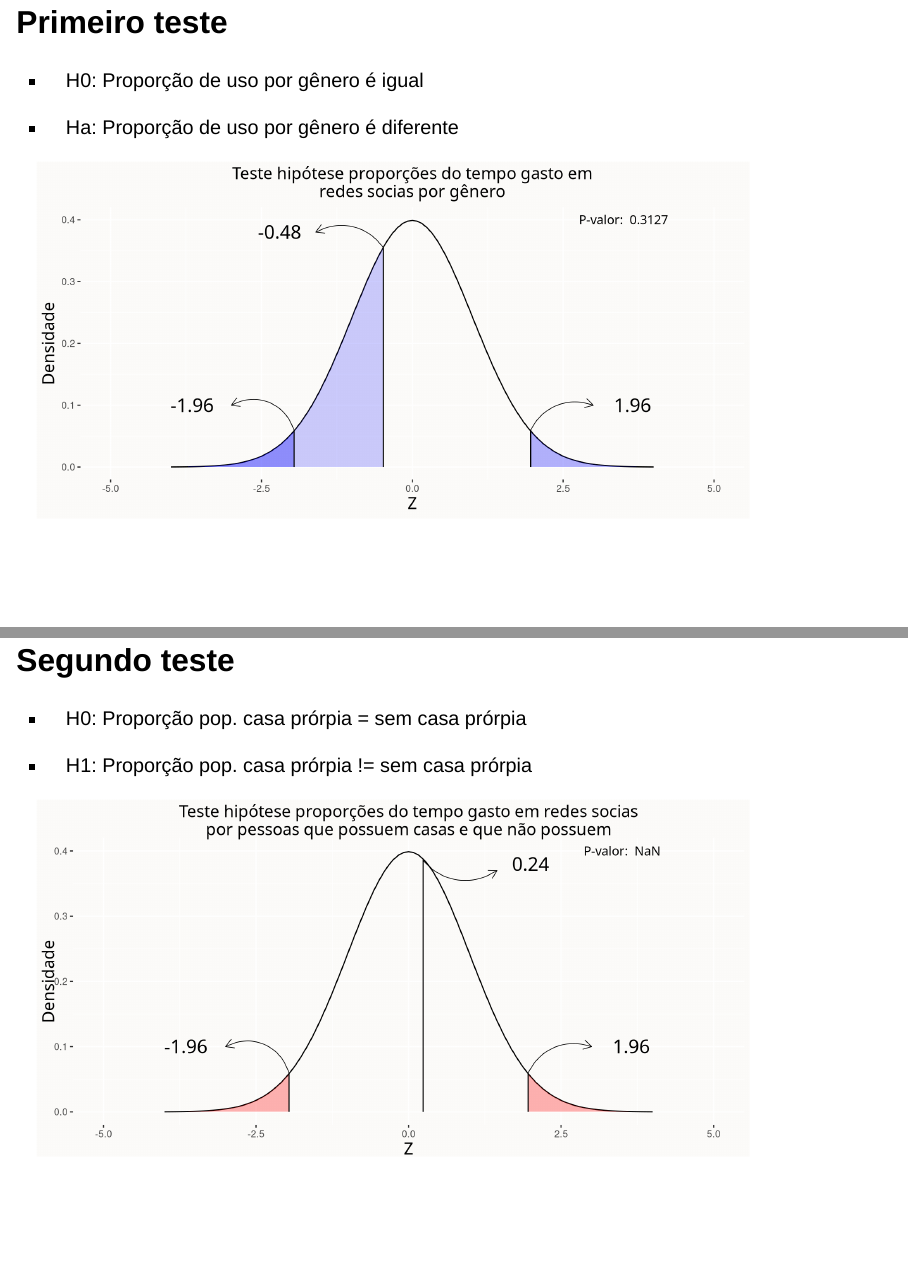
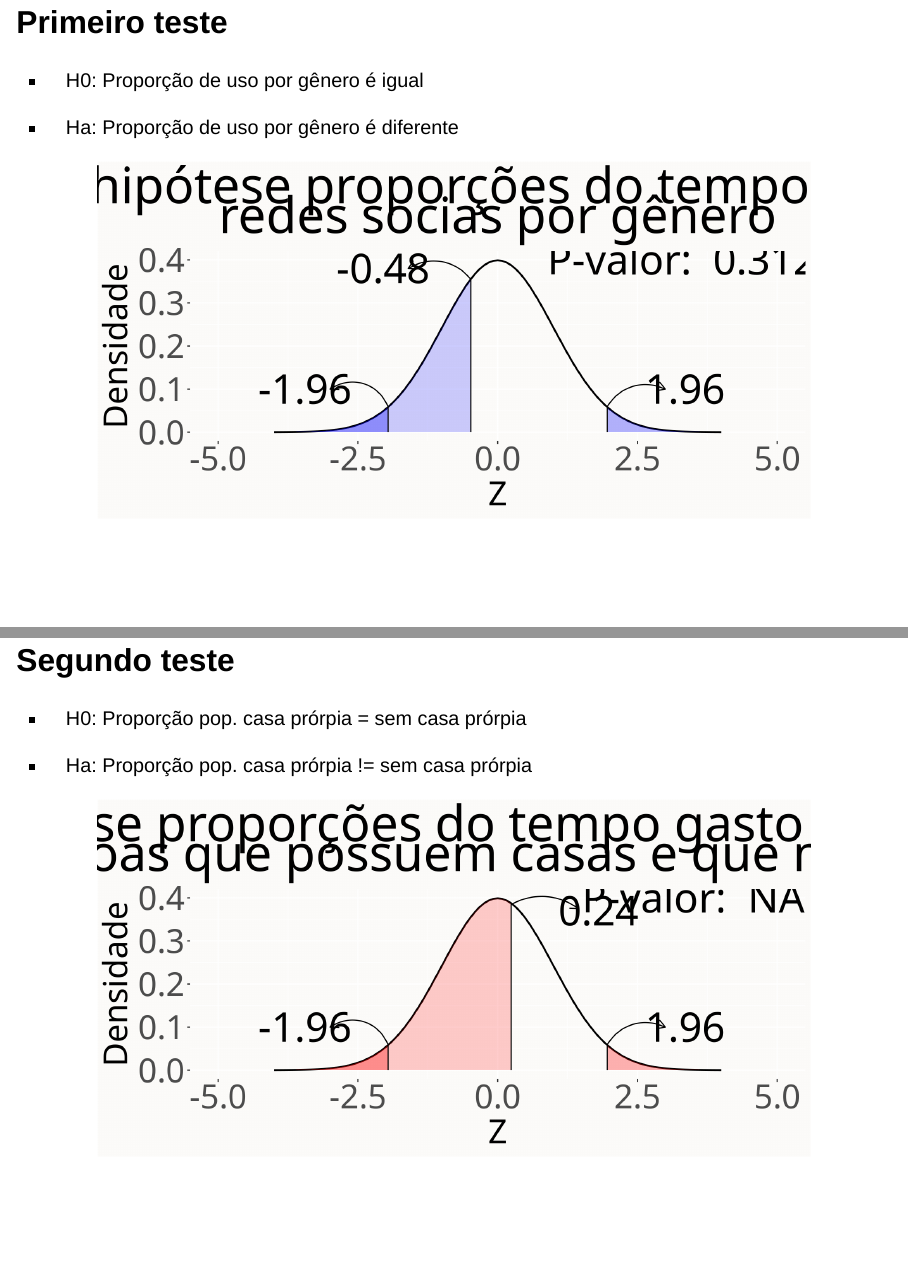
Before and after one commit to davi-dokasi/usabilidade-de-celulares-inferencia, a Quarto document (trab_2.qmd): pages 12 and 13 of 14, joined at a grey line. Rendered offline with R 4.5, knitr and Pandoc in place of Quarto, with nearby package versions; drawn as Slidy slides in place of the format the file asks for; a web font asked for in the figures is replaced by an installed one.

Commit message:
Correção Gráficos Teste de Hip.

````diff
--- a/trab_2.qmd
+++ b/trab_2.qmd
@@ -269,12 +269,14 @@ p_valor <- pnorm(z_t)
 - H0: Proporção de uso por gênero é igual
 
 - Ha: Proporção de uso por gênero é diferente
+
 ``` {r teste_1, include=FALSE, warning=FALSE}
 #gráfico 01
 a <- ggplot() +
   stat_function(fun = dnorm,
                 geom = "line",
-                xlim = c(-4,4)) +
+                xlim = c(-4,4),
+                linewidth = 0.8) +
   stat_function(fun = dnorm,
                 geom = "area", fill = "blue",
                 alpha = 0.2,
@@ -291,35 +293,35 @@ a <- ggplot() +
   geom_line(aes(x = lim_sup, y = c(0, 0.06))) +
   geom_line(aes(x = -0.48, y = c(0, 0.355))) +
   annotate(geom = "text",
-           x = -3.65,
+           x = -3.45,
            y = 0.1,
            label = "-1.96",
            family = "Playfair",
-           size = 6) +
+           size = 13) +
   annotate(geom = "text",
-           x = 3.65,
+           x = 3.35,
            y = 0.1,
            label = "1.96",
            family = "Playfair",
-           size = 6) +
+           size = 13) +
   annotate(geom = "text",
-           x = -2.2,
+           x = -2.05,
            y = 0.38,
            label = "-0.48",
            family = "Playfair",
-           size = 6) +
+           size = 13) +
   annotate(geom = "text",
            x = 3.5,
            y = 0.4,
            label = paste("P-valor: ", round(p_valor, 4)),
            family = "Playfair",
-           size = 4) +
+           size = 13) +
   annotate(geom = "curve",
            x = lim_inf,
            y = 0.06,
            xend = -3,
            yend = 0.1,
-           linewidth = 0.3,
+           linewidth = 0.5,
            arrow = arrow(length = unit(3, "mm"))
   ) +
   annotate(geom = "curve",
@@ -327,7 +329,7 @@ a <- ggplot() +
            y = 0.06,
            xend = 3,
            yend = 0.1,
-           linewidth = 0.3,
+           linewidth = 0.5,
            curvature = -0.4,
            arrow = arrow(length = unit(3, "mm"))) +
   annotate(geom = "curve",
@@ -335,7 +337,7 @@ a <- ggplot() +
            y = 0.355,
            xend = -1.6,
            yend = 0.38,
-           linewidth = 0.3,
+           linewidth = 0.5,
            curvature = 0.4,
            arrow = arrow(length = unit(3, "mm"))) +
   labs(x = "Z",
@@ -353,7 +356,7 @@ a
 ## Segundo teste
 - H0: Proporção pop. casa prórpia = sem casa prórpia
 
-- H1: Proporção pop. casa prórpia != sem casa prórpia
+- Ha: Proporção pop. casa prórpia != sem casa prórpia
 ```{r teste_2, include=FALSE, warning=FALSE}
 #Componentes necessários para o gráfico 02 - teste hip. p/ Médias das proporções das pesssoas que tem casa e não tem:
 
@@ -379,11 +382,12 @@ p_valor2 <- pnorm(z_t2)
 b <- ggplot() +
   stat_function(fun = dnorm,
                 geom = "line",
-                xlim = c(-4,4)) +
+                xlim = c(-4,4),
+                linewidth = 0.8) +
   stat_function(fun = dnorm,
                 geom = "area", fill = "red",
                 alpha = 0.2,
-                xlim = c(-5, z_t2)) +
+                xlim = c(-5, 0.24)) +
   stat_function(fun = dnorm,
                 geom = "area", fill = "red",
                 alpha = 0.3,
@@ -396,35 +400,35 @@ b <- ggplot() +
   geom_line(aes(x = lim_sup, y = c(0, 0.06))) +
   geom_line(aes(x = 0.24, y = c(0, 0.387))) +
   annotate(geom = "text",
-           x = -3.65,
+           x = -3.45,
            y = 0.1,
            label = "-1.96",
            family = "Playfair",
-           size = 6) +
+           size = 13) +
   annotate(geom = "text",
-           x = 3.65,
+           x = 3.35,
            y = 0.1,
            label = "1.96",
            family = "Playfair",
-           size = 6) +
+           size = 13) +
   annotate(geom = "text",
-           x = 2,
-           y = 0.38,
+           x = 1.80,
+           y = 0.37,
            label = "0.24",
            family = "Playfair",
-           size = 6) +
+           size = 13) +
   annotate(geom = "text",
            x = 3.5,
            y = 0.4,
            label = paste("P-valor: ", round(p_valor2, 4)),
            family = "Playfair",
-           size = 4) +
+           size = 13) +
   annotate(geom = "curve",
            x = lim_inf,
            y = 0.06,
            xend = -3,
            yend = 0.1,
-           linewidth = 0.3,
+           linewidth = 0.5,
            arrow = arrow(length = unit(3, "mm"))
   ) +
   annotate(geom = "curve",
@@ -432,28 +436,29 @@ b <- ggplot() +
            y = 0.06,
            xend = 3,
            yend = 0.1,
-           linewidth = 0.3,
+           linewidth = 0.5,
            curvature = -0.4,
            arrow = arrow(length = unit(3, "mm"))) +
   annotate(geom = "curve",
            x = 0.24,
            y = 0.385,
            xend = 1.45,
-           yend = 0.37,
-           linewidth = 0.3,
-           curvature = 0.4,
+           yend = 0.375,
+           linewidth = 0.5,
+           curvature = -0.3,
            arrow = arrow(length = unit(3, "mm"))) +
   labs(x = "Z",
        y = "Densidade",
        title = "Teste hipótese proporções do tempo gasto em redes socias\npor pessoas que possuem casas e que não possuem") +
   theme(plot.background = element_rect(fill = "#fcfbf9"),
         panel.background = element_rect(fill = NA),
-        plot.title = element_text(family = "Playfair", hjust = .5, size = 15),
-        axis.title = element_text(family = "Playfair", hjust = .5, size = 15))
+         plot.title = element_text(family = "Playfair", hjust = .5, size = 45, lineheight = 0.5),
+        axis.title = element_text(family = "Playfair", hjust = .5, size = 30),
+        axis.text = element_text(family = "Playfair", size = 30))
 
 ```
 
-```{r grafico teste_2}
+```{r grafico teste_2,fig.align='center'}
 b
 ```
 
````
Also changed, not shown: trabalho_2.r (deleted, +0 -50 lines), trab_2.html, trab_2_files/figure-revealjs/box_plot_plat-1.png, trab_2_files/figure-revealjs/grafico teste_1-1.png, trab_2_files/figure-revealjs/grafico teste_2-1.png, trab_2_files/figure-revealjs/grafico teste_3-1.png, trab_2_files/figure-revealjs/hist_idade-1.png, trab_2_files/figure-revealjs/hist_renda-1.png, trab_2_files/figure-revealjs/hist_tempo-1.png, trab_2_files/figure-revealjs/mapa-1.png, trab_2.qmd (49 more changed lines), 3 other files.
